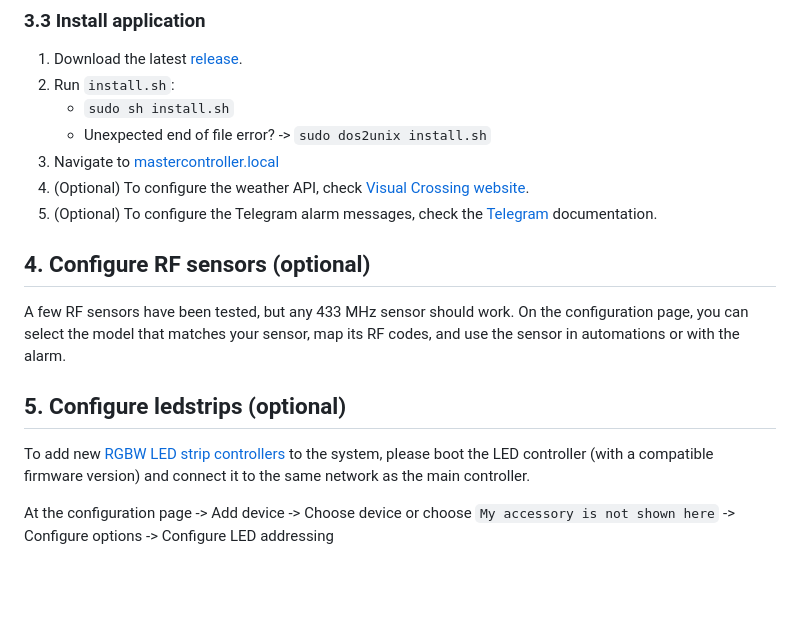
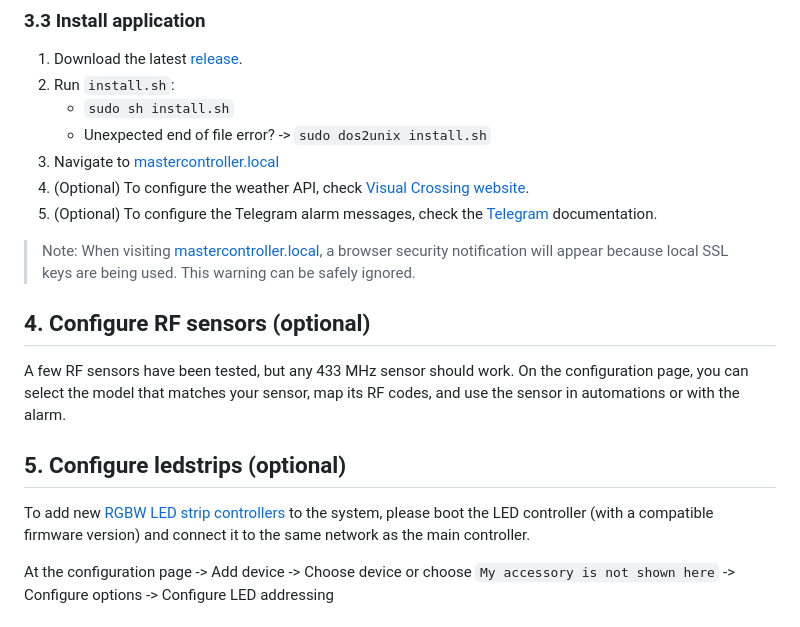
Before and after one commit to LukedeMunk/zyrax-home-main-controller, a Markdown page: README.md, the part around the change printed below. Rendered like a GitHub page; blank space fills up the shorter version.

```diff
--- a/README.md
+++ b/README.md
@@ -113,7 +109,9 @@ Use the schematic to connect the RF receiver to the Raspberry Pi, to be able to
     - Unexpected end of file error? -> `sudo dos2unix install.sh`
 3. Navigate to [mastercontroller.local](mastercontroller.local)
 4. (Optional) To configure the weather API, check [Visual Crossing website](https://github.com/LukedeMunk/zyrax-home-main-controller/releases).
-4. (Optional) To configure the Telegram alarm messages, check the [Telegram](https://core.telegram.org/bots/api) documentation.
+5. (Optional) To configure the Telegram alarm messages, check the [Telegram](https://core.telegram.org/bots/api) documentation.
+
+> Note: When visiting [mastercontroller.local](mastercontroller.local), a browser security notification will appear because local SSL keys are being used. This warning can be safely ignored.
 
 ## 4. Configure RF sensors (optional)
 
```
Also changed, not shown: other parts of README.md (+10 -12 lines).
